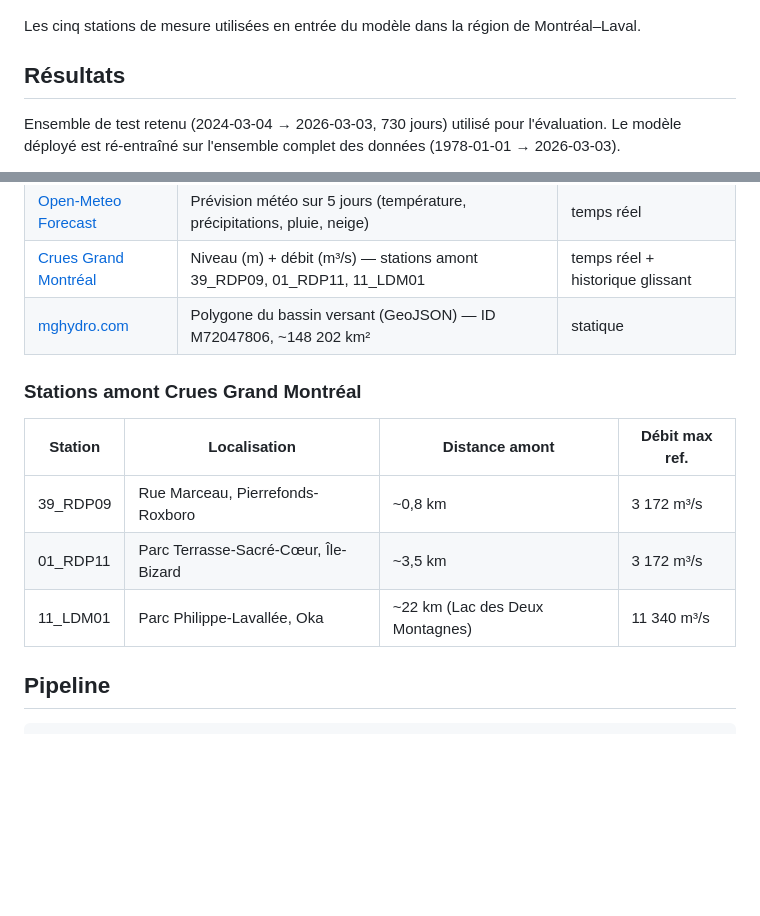
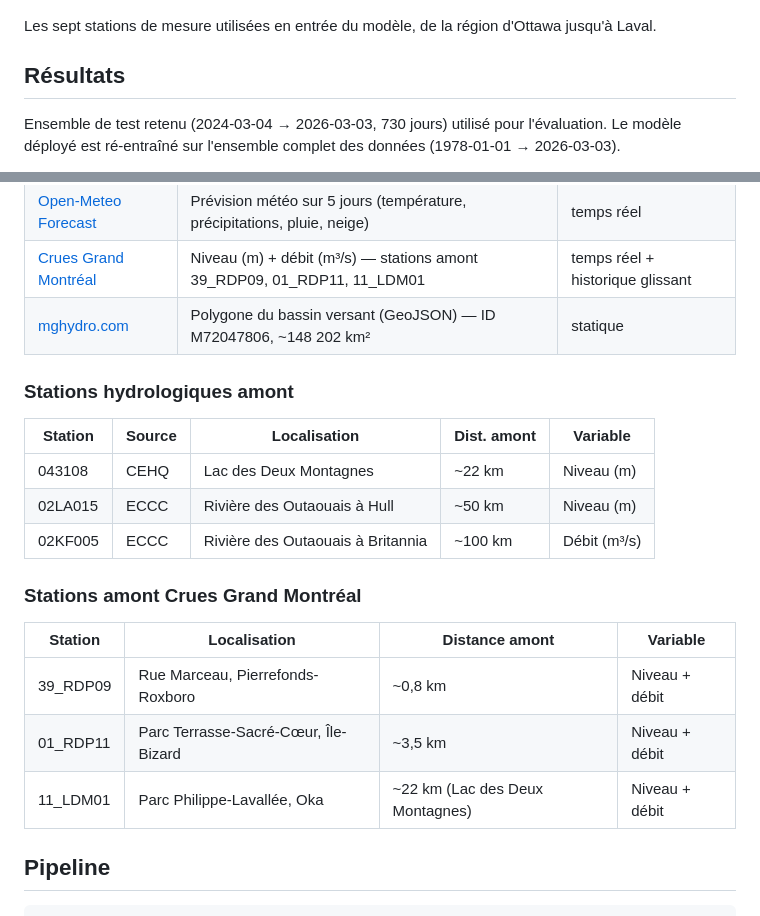
Before and after one commit to LaurentPointCa/riviere, a Markdown page: README.md, 2 parts joined by grey strips. Rendered like a GitHub page; blank space fills up the shorter version.

Commit message:
docs: fix station count and add upstream station detail table
- Caption updated from "cinq" to "sept" stations
- New table listing all 3 upstream hydro stations (043108, 02LA015, 02KF005)
  with source, location, distance, and variable columns
- CGM table simplified (removed max flow ref, added variable column)

Co-Authored-By: Claude Sonnet 4.6 <noreply@anthropic.com>

```diff
--- a/README.md
+++ b/README.md
@@ -33,7 +33,7 @@ Le bassin versant est délinéé par [mghydro.com](https://mghydro.com) à parti
 
 ![Stations de mesure](docs/basin_stations.png)
 
-Les cinq stations de mesure utilisées en entrée du modèle dans la région de Montréal–Laval.
+Les sept stations de mesure utilisées en entrée du modèle, de la région d'Ottawa jusqu'à Laval.
 
 ## Résultats
 
@@ -75,13 +75,21 @@ Deux modèles saisonniers distincts : **froid** (nov–mai, fonte des neiges / c
 | [Crues Grand Montréal](https://www.cruesgrandmontreal.ca) | Niveau (m) + débit (m³/s) — stations amont 39_RDP09, 01_RDP11, 11_LDM01 | temps réel + historique glissant |
 | [mghydro.com](https://mghydro.com/app/report?lat=45.454&lng=-74.106&precision=low&simplify=true) | Polygone du bassin versant (GeoJSON) — ID M72047806, ~148 202 km² | statique |
 
+### Stations hydrologiques amont
+
+| Station | Source | Localisation | Dist. amont | Variable |
+|---------|--------|-------------|-------------|----------|
+| 043108 | CEHQ | Lac des Deux Montagnes | ~22 km | Niveau (m) |
+| 02LA015 | ECCC | Rivière des Outaouais à Hull | ~50 km | Niveau (m) |
+| 02KF005 | ECCC | Rivière des Outaouais à Britannia | ~100 km | Débit (m³/s) |
+
 ### Stations amont Crues Grand Montréal
 
-| Station | Localisation | Distance amont | Débit max ref. |
-|---------|-------------|----------------|----------------|
-| 39_RDP09 | Rue Marceau, Pierrefonds-Roxboro | ~0,8 km | 3 172 m³/s |
-| 01_RDP11 | Parc Terrasse-Sacré-Cœur, Île-Bizard | ~3,5 km | 3 172 m³/s |
-| 11_LDM01 | Parc Philippe-Lavallée, Oka | ~22 km (Lac des Deux Montagnes) | 11 340 m³/s |
+| Station | Localisation | Distance amont | Variable |
+|---------|-------------|----------------|----------|
+| 39_RDP09 | Rue Marceau, Pierrefonds-Roxboro | ~0,8 km | Niveau + débit |
+| 01_RDP11 | Parc Terrasse-Sacré-Cœur, Île-Bizard | ~3,5 km | Niveau + débit |
+| 11_LDM01 | Parc Philippe-Lavallée, Oka | ~22 km (Lac des Deux Montagnes) | Niveau + débit |
 
 ## Pipeline
 
```
